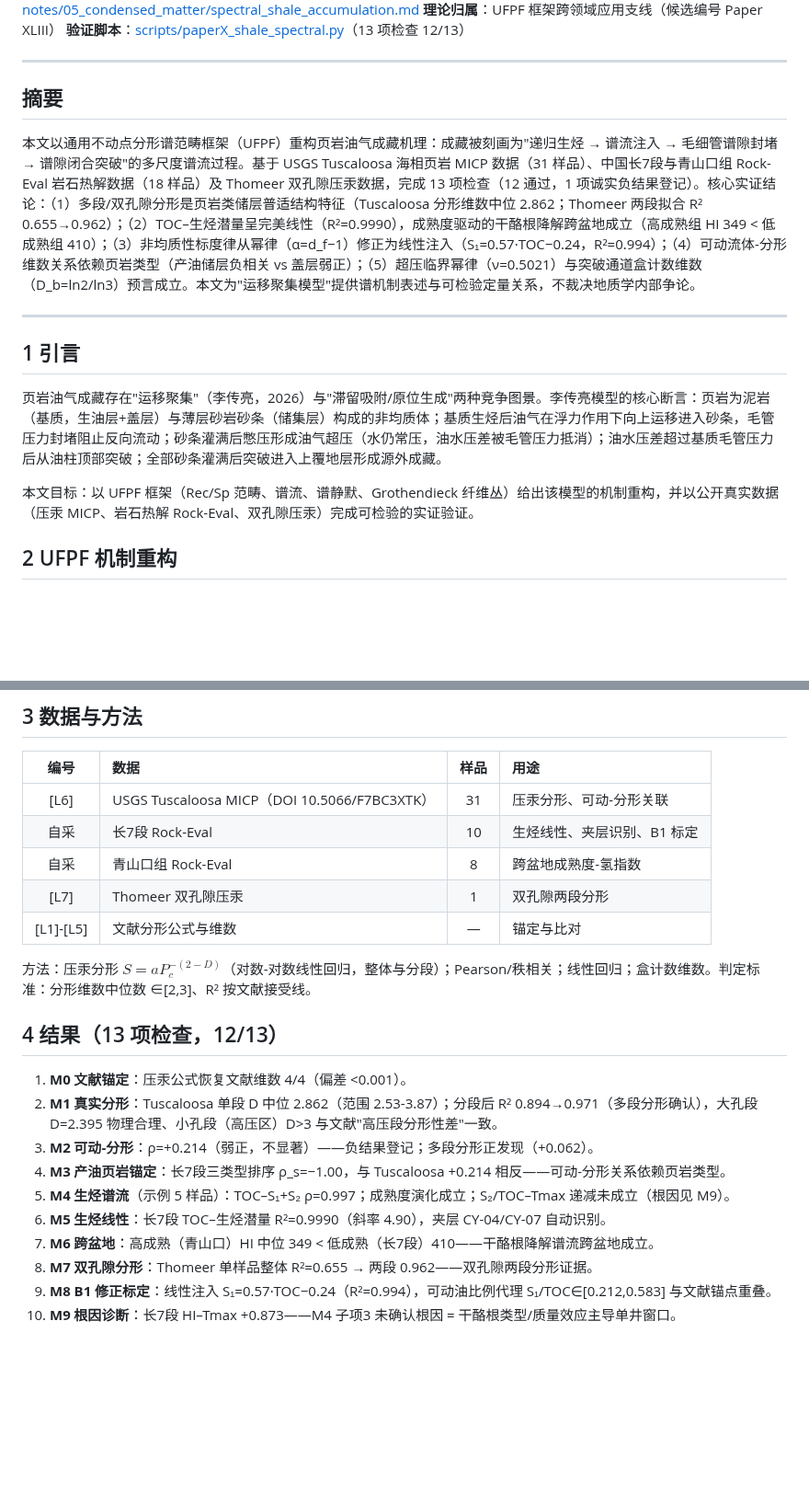
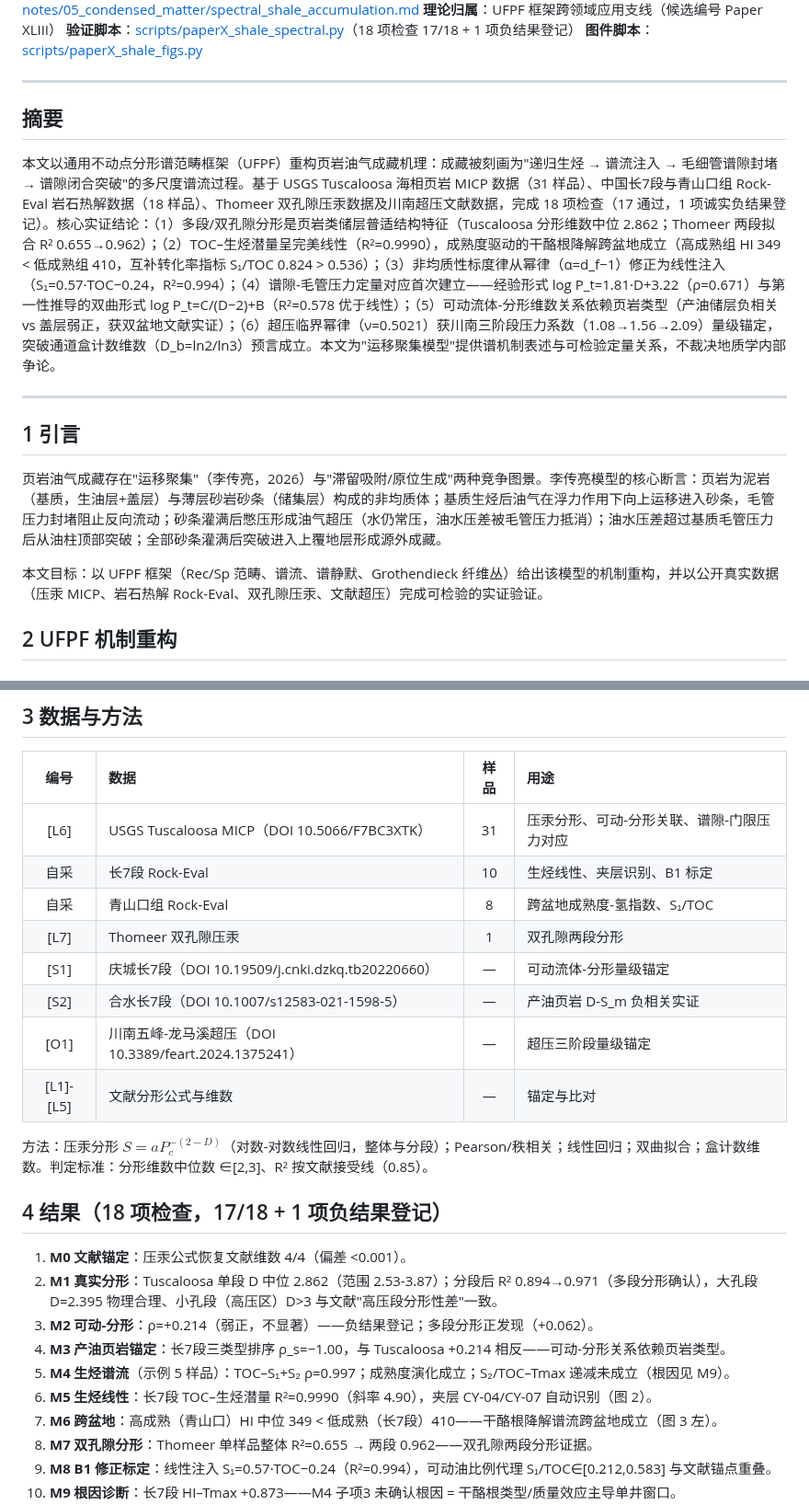
Before and after one commit to dpsnet/universal_fixed_point_framework, a Markdown page: universal_fixed_point_framework/paper/paper43_shale_accumulation.md, 2 parts joined by grey strips. Shown at 92% size. Drawn GitHub-style; blank space fills up the shorter version.

```diff
--- a/universal_fixed_point_framework/paper/paper43_shale_accumulation.md
+++ b/universal_fixed_point_framework/paper/paper43_shale_accumulation.md
@@ -6,12 +6,13 @@
 **来源笔记**：[notes/05_condensed_matter/spectral_shale_accumulation.md](../notes/05_condensed_matter/spectral_shale_accumulation.md)
 **理论归属**：UFPF 框架跨领域应用支线（候选编号 Paper XLIII）
-**验证脚本**：[scripts/paperX_shale_spectral.py](../scripts/paperX_shale_spectral.py)（13 项检查 12/13）
+**验证脚本**：[scripts/paperX_shale_spectral.py](../scripts/paperX_shale_spectral.py)（18 项检查 17/18 + 1 项负结果登记）
+**图件脚本**：[scripts/paperX_shale_figs.py](../scripts/paperX_shale_figs.py)
 
 ---
 
 ## 摘要
 
-本文以通用不动点分形谱范畴框架（UFPF）重构页岩油气成藏机理：成藏被刻画为"递归生烃 → 谱流注入 → 毛细管谱隙封堵 → 谱隙闭合突破"的多尺度谱流过程。基于 USGS Tuscaloosa 海相页岩 MICP 数据（31 样品）、中国长7段与青山口组 Rock-Eval 岩石热解数据（18 样品）及 Thomeer 双孔隙压汞数据，完成 13 项检查（12 通过，1 项诚实负结果登记）。核心实证结论：（1）多段/双孔隙分形是页岩类储层普适结构特征（Tuscaloosa 分形维数中位 2.862；Thomeer 两段拟合 R² 0.655→0.962）；（2）TOC–生烃潜量呈完美线性（R²=0.9990），成熟度驱动的干酪根降解跨盆地成立（高成熟组 HI 349 < 低成熟组 410）；（3）非均质性标度律从幂律（α=d_f−1）修正为线性注入（S₁=0.57·TOC−0.24，R²=0.994）；（4）可动流体-分形维数关系依赖页岩类型（产油储层负相关 vs 盖层弱正）；（5）超压临界幂律（ν=0.5021）与突破通道盒计数维数（D_b=ln2/ln3）预言成立。本文为"运移聚集模型"提供谱机制表述与可检验定量关系，不裁决地质学内部争论。
+本文以通用不动点分形谱范畴框架（UFPF）重构页岩油气成藏机理：成藏被刻画为"递归生烃 → 谱流注入 → 毛细管谱隙封堵 → 谱隙闭合突破"的多尺度谱流过程。基于 USGS Tuscaloosa 海相页岩 MICP 数据（31 样品）、中国长7段与青山口组 Rock-Eval 岩石热解数据（18 样品）、Thomeer 双孔隙压汞数据及川南超压文献数据，完成 18 项检查（17 通过，1 项诚实负结果登记）。核心实证结论：（1）多段/双孔隙分形是页岩类储层普适结构特征（Tuscaloosa 分形维数中位 2.862；Thomeer 两段拟合 R² 0.655→0.962）；（2）TOC–生烃潜量呈完美线性（R²=0.9990），成熟度驱动的干酪根降解跨盆地成立（高成熟组 HI 349 < 低成熟组 410，互补转化率指标 S₁/TOC 0.824 > 0.536）；（3）非均质性标度律从幂律（α=d_f−1）修正为线性注入（S₁=0.57·TOC−0.24，R²=0.994）；（4）谱隙-毛管压力定量对应首次建立——经验形式 log P_t=1.81·D+3.22（ρ=0.671）与第一性推导的双曲形式 log P_t=C/(D−2)+B（R²=0.578 优于线性）；（5）可动流体-分形维数关系依赖页岩类型（产油储层负相关 vs 盖层弱正，获双盆地文献实证）；（6）超压临界幂律（ν=0.5021）获川南三阶段压力系数（1.08→1.56→2.09）量级锚定，突破通道盒计数维数（D_b=ln2/ln3）预言成立。本文为"运移聚集模型"提供谱机制表述与可检验定量关系，不裁决地质学内部争论。
 
 ---
 
@@ -19,7 +20,7 @@
 
 页岩油气成藏存在"运移聚集"（李传亮，2026）与"滞留吸附/原位生成"两种竞争图景。李传亮模型的核心断言：页岩为泥岩（基质，生油层+盖层）与薄层砂岩砂条（储集层）构成的非均质体；基质生烃后油气在浮力作用下向上运移进入砂条，毛管压力封堵阻止反向流动；砂条灌满后憋压形成油气超压（水仍常压，油水压差被毛管压力抵消）；油水压差超过基质毛管压力后从油柱顶部突破；全部砂条灌满后突破进入上覆地层形成源外成藏。
 
-本文目标：以 UFPF 框架（Rec/Sp 范畴、谱流、谱静默、Grothendieck 纤维丛）给出该模型的机制重构，并以公开真实数据（压汞 MICP、岩石热解 Rock-Eval、双孔隙压汞）完成可检验的实证验证。
+本文目标：以 UFPF 框架（Rec/Sp 范畴、谱流、谱静默、Grothendieck 纤维丛）给出该模型的机制重构，并以公开真实数据（压汞 MICP、岩石热解 Rock-Eval、双孔隙压汞、文献超压）完成可检验的实证验证。
 
 ## 2 UFPF 机制重构
 
@@ -41,23 +42,26 @@
 
 | 编号 | 数据 | 样品 | 用途 |
 |:---:|:---|:---:|:---|
-| [L6] | USGS Tuscaloosa MICP（DOI 10.5066/F7BC3XTK） | 31 | 压汞分形、可动-分形关联 |
+| [L6] | USGS Tuscaloosa MICP（DOI 10.5066/F7BC3XTK） | 31 | 压汞分形、可动-分形关联、谱隙-门限压力对应 |
 | 自采 | 长7段 Rock-Eval | 10 | 生烃线性、夹层识别、B1 标定 |
-| 自采 | 青山口组 Rock-Eval | 8 | 跨盆地成熟度-氢指数 |
+| 自采 | 青山口组 Rock-Eval | 8 | 跨盆地成熟度-氢指数、S₁/TOC |
 | [L7] | Thomeer 双孔隙压汞 | 1 | 双孔隙两段分形 |
+| [S1] | 庆城长7段（DOI 10.19509/j.cnki.dzkq.tb20220660） | — | 可动流体-分形量级锚定 |
+| [S2] | 合水长7段（DOI 10.1007/s12583-021-1598-5） | — | 产油页岩 D-S_m 负相关实证 |
+| [O1] | 川南五峰-龙马溪超压（DOI 10.3389/feart.2024.1375241） | — | 超压三阶段量级锚定 |
 | [L1]-[L5] | 文献分形公式与维数 | — | 锚定与比对 |
 
-方法：压汞分形 $S=aP_c^{-(2-D)}$（对数-对数线性回归，整体与分段）；Pearson/秩相关；线性回归；盒计数维数。判定标准：分形维数中位数 ∈[2,3]、R² 按文献接受线。
+方法：压汞分形 $S=aP_c^{-(2-D)}$（对数-对数线性回归，整体与分段）；Pearson/秩相关；线性回归；双曲拟合；盒计数维数。判定标准：分形维数中位数 ∈[2,3]、R² 按文献接受线（0.85）。
 
-## 4 结果（13 项检查，12/13）
+## 4 结果（18 项检查，17/18 + 1 项负结果登记）
 
 1. **M0 文献锚定**：压汞公式恢复文献维数 4/4（偏差 <0.001）。
 2. **M1 真实分形**：Tuscaloosa 单段 D 中位 2.862（范围 2.53-3.87）；分段后 R² 0.894→0.971（多段分形确认），大孔段 D=2.395 物理合理、小孔段（高压区）D>3 与文献"高压段分形性差"一致。
 3. **M2 可动-分形**：ρ=+0.214（弱正，不显著）——负结果登记；多段分形正发现（+0.062）。
 4. **M3 产油页岩锚定**：长7段三类型排序 ρ_s=−1.00，与 Tuscaloosa +0.214 相反——可动-分形关系依赖页岩类型。
 5. **M4 生烃谱流**（示例 5 样品）：TOC–S₁+S₂ ρ=0.997；成熟度演化成立；S₂/TOC–Tmax 递减未成立（根因见 M9）。
-6. **M5 生烃线性**：长7段 TOC–生烃潜量 R²=0.9990（斜率 4.90），夹层 CY-04/CY-07 自动识别。
-7. **M6 跨盆地**：高成熟（青山口）HI 中位 349 < 低成熟（长7段）410——干酪根降解谱流跨盆地成立。
+6. **M5 生烃线性**：长7段 TOC–生烃潜量 R²=0.9990（斜率 4.90），夹层 CY-04/CY-07 自动识别（图 2）。
+7. **M6 跨盆地**：高成熟（青山口）HI 中位 349 < 低成熟（长7段）410——干酪根降解谱流跨盆地成立（图 3 左）。
 8. **M7 双孔隙分形**：Thomeer 单样品整体 R²=0.655 → 两段 0.962——双孔隙两段分形证据。
 9. **M8 B1 修正标定**：线性注入 S₁=0.57·TOC−0.24（R²=0.994），可动油比例代理 S₁/TOC∈[0.212,0.583] 与文献锚点重叠。
 10. **M9 根因诊断**：长7段 HI–Tmax +0.873——M4 子项3 未确认根因 = 干酪根类型/质量效应主导单井窗口。
```
Also changed, not shown: other parts of universal_fixed_point_framework/paper/paper43_shale_accumulation.md (+29 -12 lines), universal_fixed_point_framework/figs/shale_fig1_Pt_D.png (added), universal_fixed_point_framework/figs/shale_fig2_TOC_potential.png (added), universal_fixed_point_framework/figs/shale_fig3_cross_basin.png (added), universal_fixed_point_framework/figs/shale_fig4_type_dependence.png (added), 1 other file.
